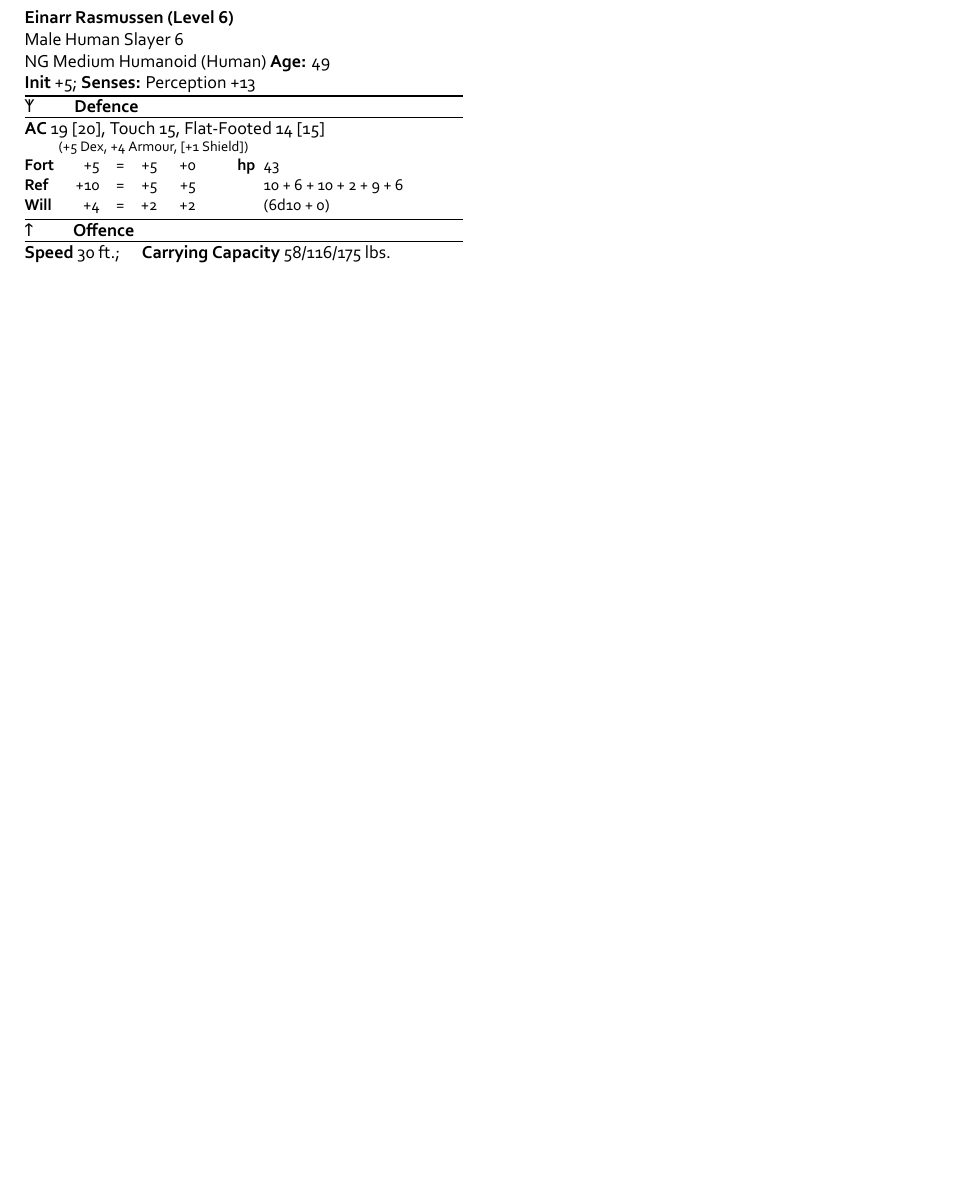
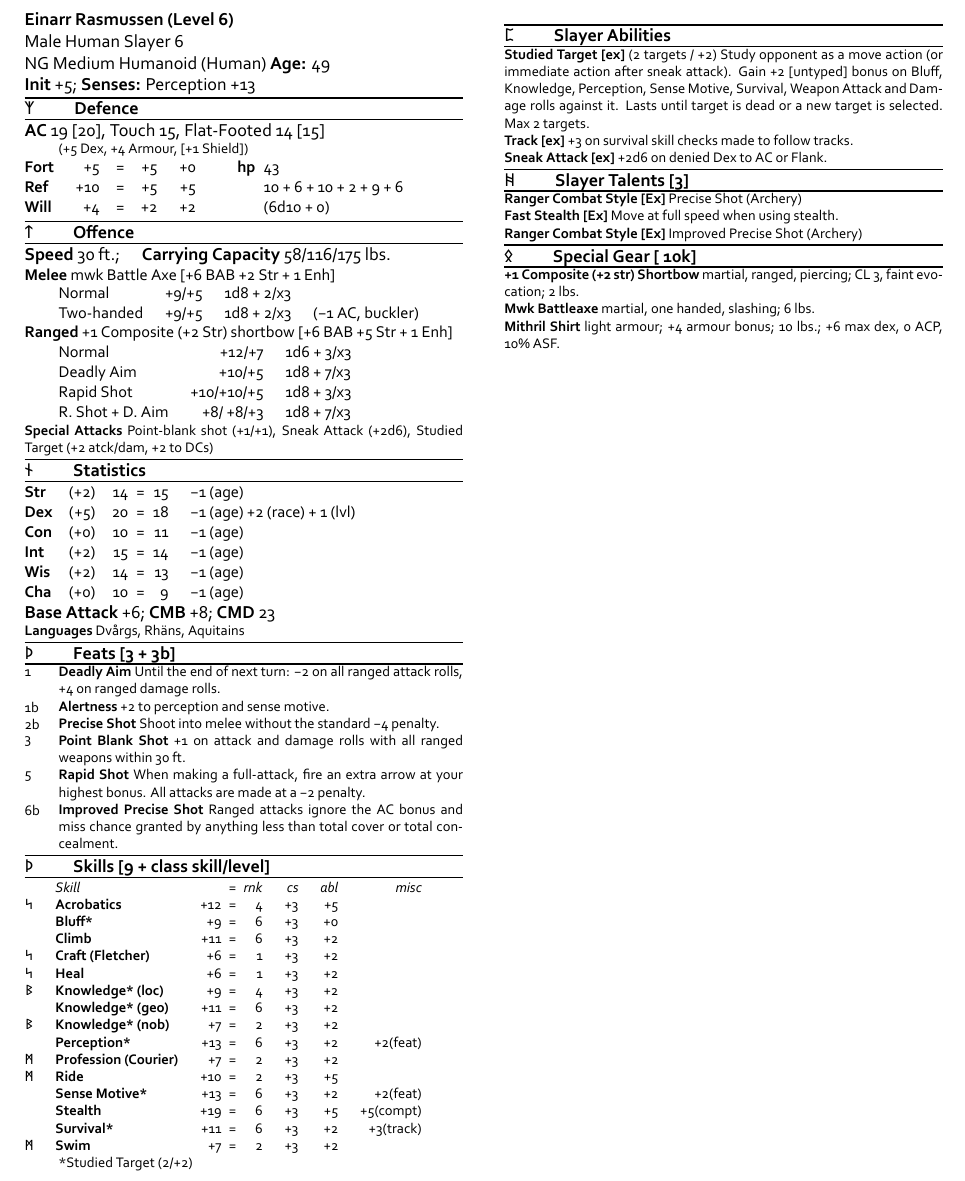
Before and after one commit to Leazael/npc-tex, a LaTeX document (tex/npc.tex, which reads tex/Einarr2.tex): part of the page before the commit and part of page 1 of 2 after it, cut so that both start at the same text, the shorter picture padded with empty space. The pictures show the PDF file tex/tex_files/npc.pdf that the author committed with the source.

Commit message:
Major Einarrian Updates

```diff
--- a/tex/Einarr2.tex
+++ b/tex/Einarr2.tex
@@ -17,3 +17,63 @@
 \labelcategory{ᛏ}{Offence}
 
 \speedcarry{30 ft.}{58/116/175 lbs.}
+
+\attacktable{Melee}{mwk Battle Axe [+6 BAB +2 Str + 1 Enh]}{Normal  &  +9/+5  &  1d8 + 2/x3  &    \\  Two-handed  &  +9/+5  &  1d8 + 2/x3  &  (−1 AC, buckler)}
+
+\attacktable{Ranged}{+1 Composite (+2 Str) shortbow [+6 BAB +5 Str + 1 Enh]}{Normal  &  +12/+7  &  1d6 + 3/x3  &    \\  Deadly Aim  &  +10/+5  &  1d8 + 7/x3  &    \\  Rapid Shot  &  +10/+10/+5  &  1d8 + 3/x3  &    \\  R. Shot + D. Aim  &  +8/ +8/+3  &  1d8 + 7/x3  &  }
+
+\secondaryheader{Special Attacks}{Point-blank shot (+1/+1), Sneak Attack (+2d6), Studied Target (+2 atck/dam, +2 to DCs)}
+
+\labelcategory{ᚾ}{Statistics}
+
+\abilityscoretable{}{Str  &  +2  &  14  &  15  &  −1 (age)  \\  Dex  &  +5  &  20  &  18  &  −1 (age) +2 (race) + 1 (lvl)  \\  Con  &  +0  &  10  &  11  &  −1 (age)  \\  Int  &  +2  &  15  &  14  &  −1 (age)  \\  Wis  &  +2  &  14  &  13  &  −1 (age)  \\  Cha  &  +0  &  10  &  9  &  −1 (age)}
+
+\babcmbcmd{+6}{+8}{23}
+
+\secondaryheader{Languages}{Dvårgs, Rhäns, Aquitains}
+
+\labelcategory{ᚦ}{Feats [3 + 3b]}
+
+\quasitable{1}{Deadly Aim}{Until the end of next turn: −2 on all ranged attack rolls, +4 on ranged damage rolls.}
+
+\quasitable{1b}{Alertness}{+2 to perception and sense motive.}
+
+\quasitable{2b}{Precise Shot}{Shoot into melee without the standard −4 penalty.}
+
+\quasitable{3}{Point Blank Shot}{+1 on attack and damage rolls with all ranged weapons within 30 ft.}
+
+\quasitable{5}{Rapid Shot}{When making a full-attack, fire an extra arrow at your highest bonus. All attacks are made at a −2 penalty.}
+
+\quasitable{6b}{Improved Precise Shot}{Ranged attacks ignore the AC bonus and miss chance granted by anything less than total cover or total concealment.}
+
+\labelcategory{ᚦ}{Skills [9 + class skill/level]}
+
+\skilltable{}{ᛋ  &  Acrobatics  &  +12  &  4  &  +3  &  +5  &    \\    &  Bluff*  &  +9  &  6  &  +3  &  +0  &    \\    &  Climb  &  +11  &  6  &  +3  &  +2  &    \\  ᛋ  &  Craft (Fletcher)  &  +6  &  1  &  +3  &  +2  &    \\  ᛋ  &  Heal  &  +6  &  1  &  +3  &  +2  &    \\  ᛒ  &  Knowledge* (loc)  &  +9  &  4  &  +3  &  +2  &    \\    &  Knowledge* (geo)  &  +11  &  6  &  +3  &  +2  &    \\  ᛒ  &  Knowledge* (nob)  &  +7  &  2  &  +3  &  +2  &    \\    &  Perception*  &  +13  &  6  &  +3  &  +2  &  +2(feat)  \\  ᛗ  &  Profession (Courier)  &  +7  &  2  &  +3  &  +2  &    \\  ᛗ  &  Ride  &  +10  &  2  &  +3  &  +5  &    \\    &  Sense Motive*  &  +13  &  6  &  +3  &  +2  &  +2(feat)  \\    &  Stealth  &  +19  &  6  &  +3  &  +5  &  +5(compt)  \\    &  Survival*  &  +11  &  6  &  +3  &  +2  &  +3(track)  \\  ᛗ  &  Swim  &  +7  &  2  &  +3  &  +2  &  }
+
+\secondaryindent{*Studied Target (2/+2)}
+
+\primary{\columnbreak}
+
+\labelcategory{ᛈ}{Slayer Abilities}
+
+\specialabilityfreq{Studied Target}{ex}{2 targets / +2}{Study opponent as a move action (or immediate action after sneak attack). Gain +2 [untyped] bonus on Bluff, Knowledge, Perception, Sense Motive, Survival, Weapon Attack and Damage rolls against it. Lasts until target is dead or a new target is selected. Max 2 targets.}
+
+\specialability{Track}{ex}{+3 on survival skill checks made to follow tracks.}
+
+\specialability{Sneak Attack}{ex}{+2d6 on denied Dex to AC or Flank.}
+
+\labelcategory{ᚻ}{Slayer Talents [3]}
+
+\specialability{Ranger Combat Style}{Ex}{Precise Shot (Archery)}
+
+\specialability{Fast Stealth}{Ex}{Move at full speed when using stealth.}
+
+\specialability{Ranger Combat Style}{Ex}{Improved Precise Shot (Archery)}
+
+\labelcategory{ᛟ}{Special Gear [~10k]}
+
+\secondaryheader{+1 Composite (+2 str) Shortbow}{martial, ranged, piercing; CL 3, faint evocation; 2 lbs.}
+
+\secondaryheader{Mwk Battleaxe}{martial, one handed, slashing; 6 lbs.}
+
+\secondaryheader{Mithril Shirt}{light armour; +4 armour bonus; 10 lbs.; +6 max dex, 0 ACP, 10\% ASF.}
```
Also changed, not shown: tex/npc.tex (+1 -0 lines), tex/npc_commands.tex (+18 -8 lines), tex/tex_files/npc.pdf, 4 other files.
